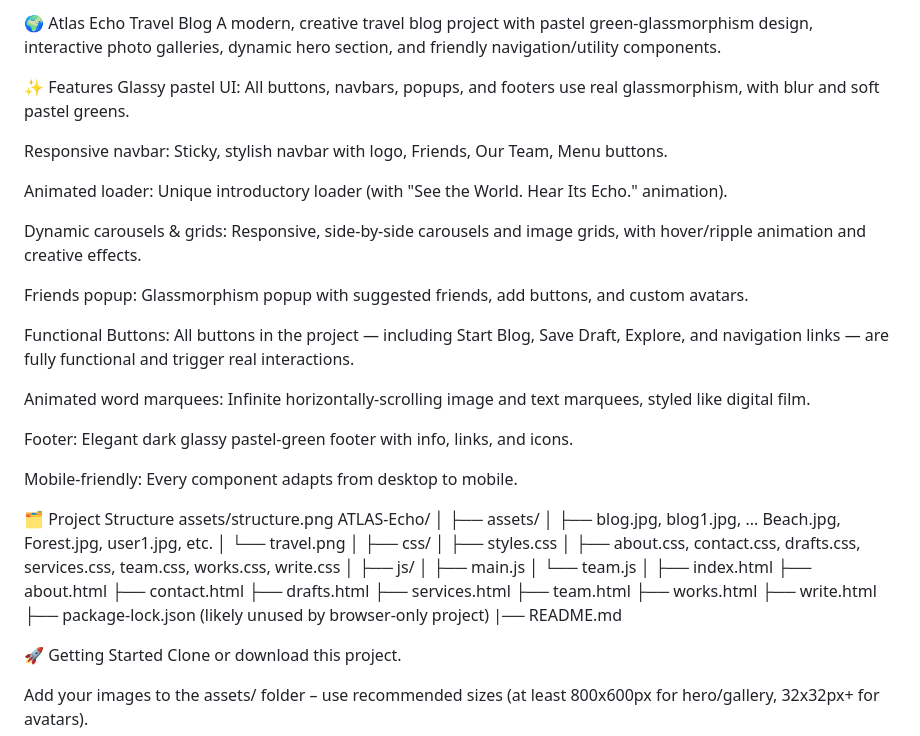
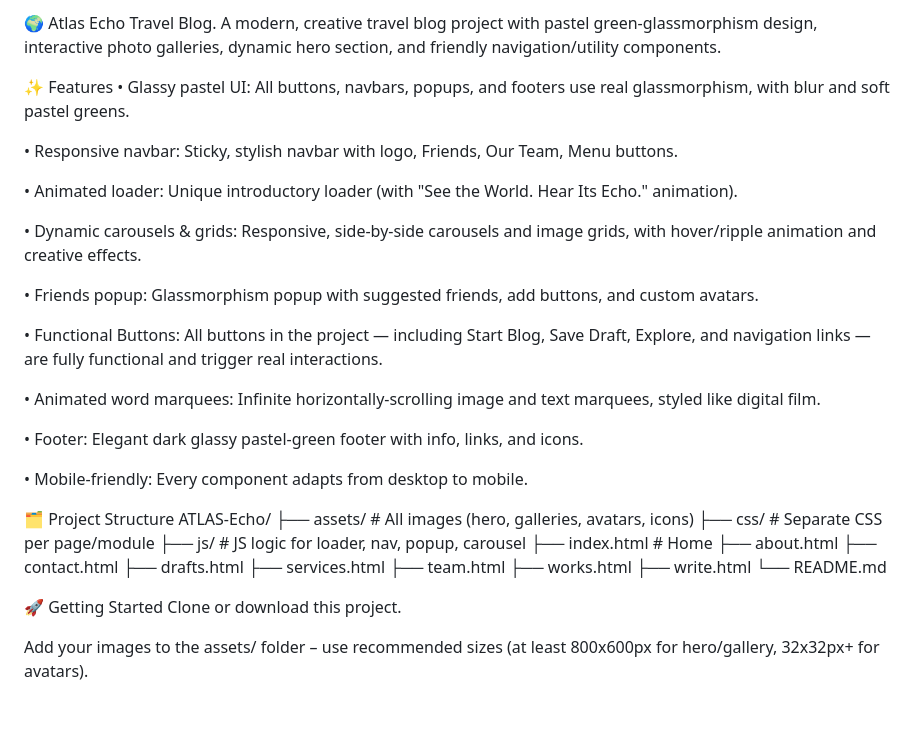
Before and after one commit to Shreya-268/Atlas-Echo, a Markdown page: README.md, the part around the change. GitHub-like rendering; blank space fills up the shorter version.

```diff
--- a/README.md
+++ b/README.md
@@ -1,42 +1,31 @@
-🌍 Atlas Echo Travel Blog
+🌍 Atlas Echo Travel Blog.
 A modern, creative travel blog project with pastel green-glassmorphism design, interactive photo galleries, dynamic hero section, and friendly navigation/utility components.
 
 ✨ Features
-Glassy pastel UI: All buttons, navbars, popups, and footers use real glassmorphism, with blur and soft pastel greens.
+• Glassy pastel UI: All buttons, navbars, popups, and footers use real glassmorphism, with blur and soft pastel greens.
 
-Responsive navbar: Sticky, stylish navbar with logo, Friends, Our Team, Menu buttons.
+• Responsive navbar: Sticky, stylish navbar with logo, Friends, Our Team, Menu buttons.
 
-Animated loader: Unique introductory loader (with "See the World. Hear Its Echo." animation).
+• Animated loader: Unique introductory loader (with "See the World. Hear Its Echo." animation).
 
-Dynamic carousels & grids: Responsive, side-by-side carousels and image grids, with hover/ripple animation and creative effects.
+• Dynamic carousels & grids: Responsive, side-by-side carousels and image grids, with hover/ripple animation and creative effects.
 
-Friends popup: Glassmorphism popup with suggested friends, add buttons, and custom avatars.
+• Friends popup: Glassmorphism popup with suggested friends, add buttons, and custom avatars.
 
-Functional Buttons: All buttons in the project — including  Start Blog, Save Draft, Explore, and navigation links — are fully functional and trigger real interactions.
+• Functional Buttons: All buttons in the project — including  Start Blog, Save Draft, Explore, and navigation links — are fully functional and    trigger real interactions.
 
-Animated word marquees: Infinite horizontally-scrolling image and text marquees, styled like digital film.
+• Animated word marquees: Infinite horizontally-scrolling image and text marquees, styled like digital film.
 
-Footer: Elegant dark glassy pastel-green footer with info, links, and icons.
+• Footer: Elegant dark glassy pastel-green footer with info, links, and icons.
 
-Mobile-friendly: Every component adapts from desktop to mobile.
+• Mobile-friendly: Every component adapts from desktop to mobile.
 
 🗂 Project Structure
-assets/structure.png
 ATLAS-Echo/
-│
-├── assets/
-│   ├── blog.jpg, blog1.jpg, ... Beach.jpg, Forest.jpg, user1.jpg, etc.
-│   └── travel.png
-│
-├── css/
-│   ├── styles.css
-│   ├── about.css, contact.css, drafts.css, services.css, team.css, works.css, write.css
-│
-├── js/
-│   ├── main.js
-│   └── team.js
-│
-├── index.html
+├── assets/             # All images (hero, galleries, avatars, icons)
+├── css/                # Separate CSS per page/module
+├── js/                 # JS logic for loader, nav, popup, carousel
+├── index.html          # Home
 ├── about.html
 ├── contact.html
 ├── drafts.html
@@ -44,8 +33,8 @@ ATLAS-Echo/
 ├── team.html
 ├── works.html
 ├── write.html
-├── package-lock.json (likely unused by browser-only project)
-|── README.md
+└── README.md
+
 
 🚀 Getting Started
 Clone or download this project.
```
